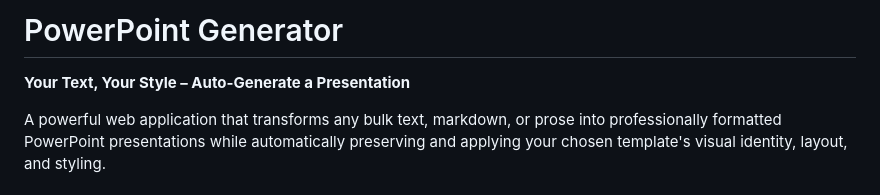
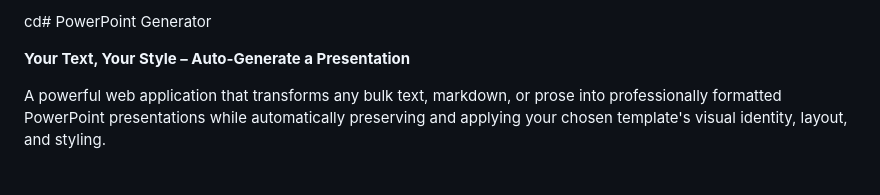
Before and after one commit to dewanggandhi01/PowerPoint-Generator-with-AI-integration, a Markdown page: README.md, the part around the change. Rendered like a GitHub page.

```diff
--- a/README.md
+++ b/README.md
@@ -1,4 +1,4 @@
-# PowerPoint Generator
+cd# PowerPoint Generator
 
 **Your Text, Your Style – Auto-Generate a Presentation**
 
```
Also changed, not shown: SAMPLE_CONTENT.md (line endings or trailing spaces).
